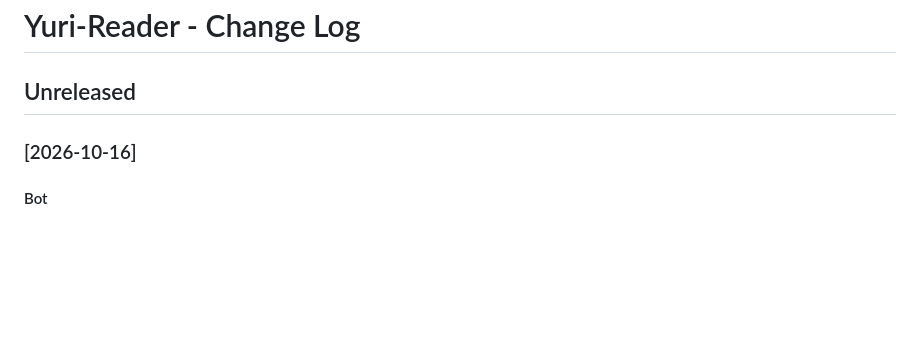
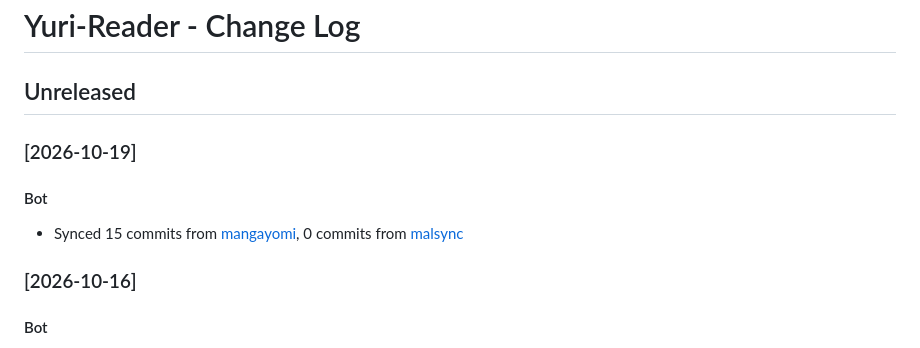
Before and after one commit to MenaHere/Yuri-Reader, a Markdown page: CHANGELOG.md, the part around the change. Drawn GitHub-style; blank space fills up the shorter version.

Commit message:
Bot20261019000 [skip ci]
Sync mangayomi @ d4bc3446d17908ed2774b1f02554de0e56b1ff0d + malsync @ 944247b6923dd40eb46b0fc67f05caa90dd05508

```diff
--- a/CHANGELOG.md
+++ b/CHANGELOG.md
@@ -1,6 +1,11 @@
 # Yuri-Reader - Change Log
 
 ## Unreleased
+
+### [2026-10-19]
+
+#### Bot
+- Synced 15 commits from [mangayomi](https://github.com/kodjodevf/mangayomi), 0 commits from [malsync](https://github.com/MALSync/MALSync)
 
 ### [2026-10-16]
 
```
